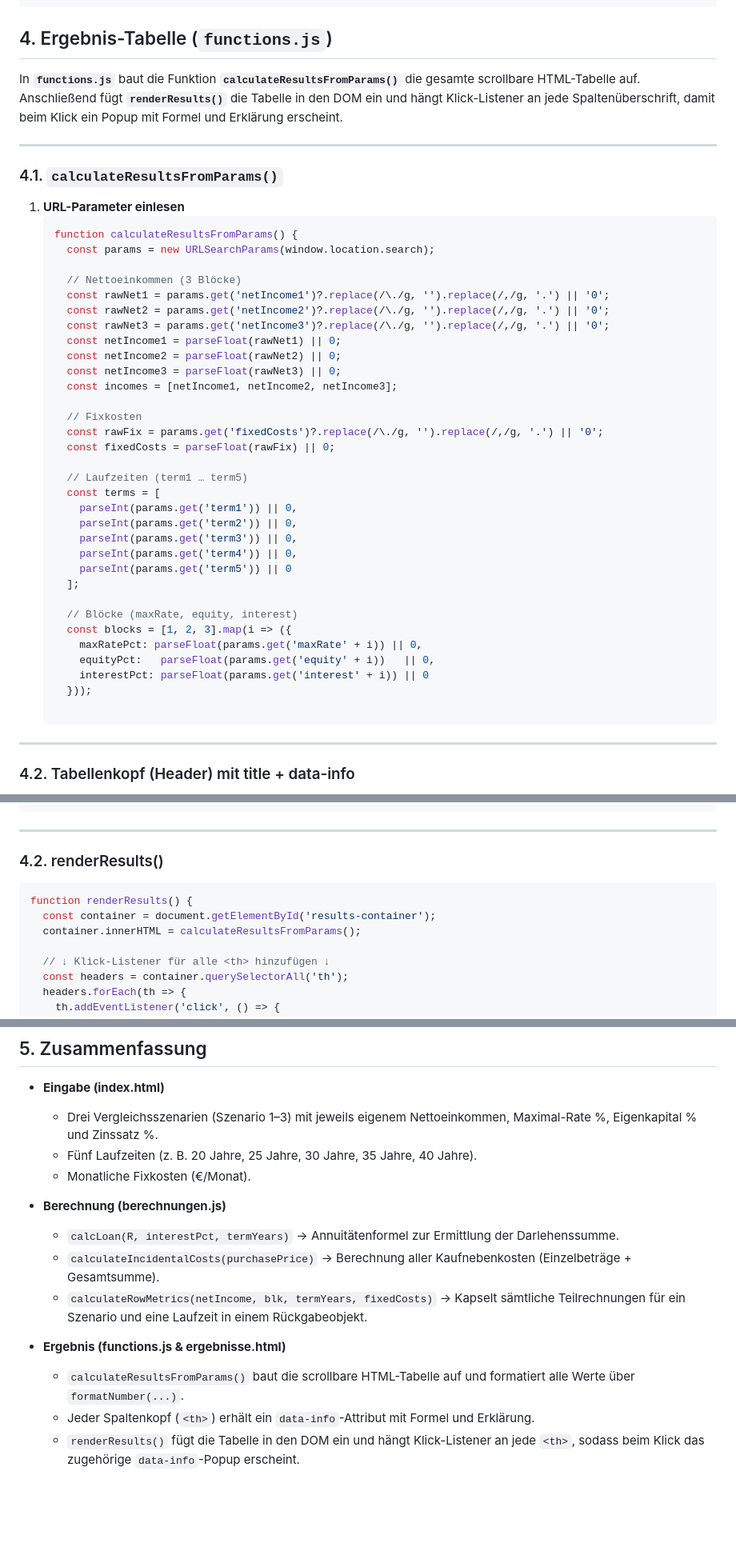
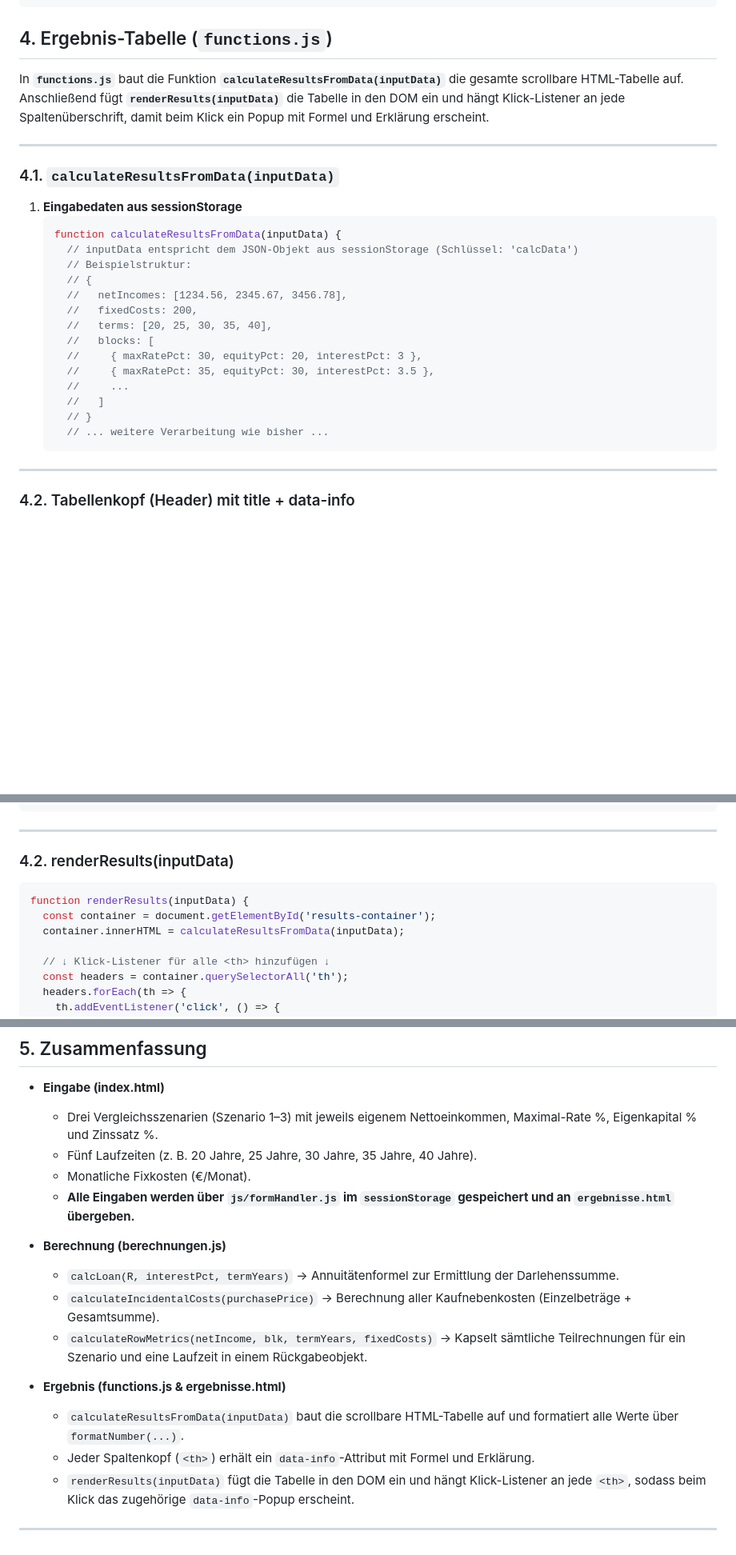
Before and after one commit to PoIsCoding/immo-kalkulation, a Markdown page: wiki.md, 3 parts joined by grey strips. Shown: that part at 80% size. Rendered like a GitHub page; blank space fills up the shorter version.

Commit message:
Release v1.3.2

````diff
--- a/wiki.md
+++ b/wiki.md
@@ -283,45 +297,29 @@ function calculateRowMetrics(netIncome, blk, termYears, fixedCosts) {
 
 ## 4. Ergebnis-Tabelle (`functions.js`)
 
-In **`functions.js`** baut die Funktion **`calculateResultsFromParams()`** die gesamte scrollbare HTML-Tabelle auf. Anschließend fügt **`renderResults()`** die Tabelle in den DOM ein und hängt Klick-Listener an jede Spaltenüberschrift, damit beim Klick ein Popup mit Formel und Erklärung erscheint.
+In **`functions.js`** baut die Funktion **`calculateResultsFromData(inputData)`** die gesamte scrollbare HTML-Tabelle auf. Anschließend fügt **`renderResults(inputData)`** die Tabelle in den DOM ein und hängt Klick-Listener an jede Spaltenüberschrift, damit beim Klick ein Popup mit Formel und Erklärung erscheint.
 
 ---
 
-### 4.1. `calculateResultsFromParams()`
+### 4.1. `calculateResultsFromData(inputData)`
 
-1. **URL-Parameter einlesen**
+1. **Eingabedaten aus sessionStorage**
    ```js
-   function calculateResultsFromParams() {
-     const params = new URLSearchParams(window.location.search);
-
-     // Nettoeinkommen (3 Blöcke)
-     const rawNet1 = params.get('netIncome1')?.replace(/\./g, '').replace(/,/g, '.') || '0';
-     const rawNet2 = params.get('netIncome2')?.replace(/\./g, '').replace(/,/g, '.') || '0';
-     const rawNet3 = params.get('netIncome3')?.replace(/\./g, '').replace(/,/g, '.') || '0';
-     const netIncome1 = parseFloat(rawNet1) || 0;
-     const netIncome2 = parseFloat(rawNet2) || 0;
-     const netIncome3 = parseFloat(rawNet3) || 0;
-     const incomes = [netIncome1, netIncome2, netIncome3];
-
-     // Fixkosten
-     const rawFix = params.get('fixedCosts')?.replace(/\./g, '').replace(/,/g, '.') || '0';
-     const fixedCosts = parseFloat(rawFix) || 0;
-
-     // Laufzeiten (term1 … term5)
-     const terms = [
-       parseInt(params.get('term1')) || 0,
-       parseInt(params.get('term2')) || 0,
-       parseInt(params.get('term3')) || 0,
-       parseInt(params.get('term4')) || 0,
-       parseInt(params.get('term5')) || 0
-     ];
-
-     // Blöcke (maxRate, equity, interest)
-     const blocks = [1, 2, 3].map(i => ({
-       maxRatePct: parseFloat(params.get('maxRate' + i)) || 0,
-       equityPct:   parseFloat(params.get('equity' + i))   || 0,
-       interestPct: parseFloat(params.get('interest' + i)) || 0
-     }));
+   function calculateResultsFromData(inputData) {
+     // inputData entspricht dem JSON-Objekt aus sessionStorage (Schlüssel: 'calcData')
+     // Beispielstruktur:
+     // {
+     //   netIncomes: [1234.56, 2345.67, 3456.78],
+     //   fixedCosts: 200,
+     //   terms: [20, 25, 30, 35, 40],
+     //   blocks: [
+     //     { maxRatePct: 30, equityPct: 20, interestPct: 3 },
+     //     { maxRatePct: 35, equityPct: 30, interestPct: 3.5 },
+     //     ...
+     //   ]
+     // }
+     // ... weitere Verarbeitung wie bisher ...
+   ```
 
 ---
 ### 4.2. Tabellenkopf (Header) mit title + data-info
@@ -421,11 +419,11 @@ Jeder <th>-Eintrag enthält:
 }
 ```
 ---
-### 4.2. renderResults()
+### 4.2. renderResults(inputData)
 ```js
-function renderResults() {
+function renderResults(inputData) {
   const container = document.getElementById('results-container');
-  container.innerHTML = calculateResultsFromParams();
+  container.innerHTML = calculateResultsFromData(inputData);
 
   // ↓ Klick-Listener für alle <th> hinzufügen ↓
   const headers = container.querySelectorAll('th');
@@ -464,6 +462,7 @@ html += `<tr${rowStyle}> … </tr>`;
   - Drei Vergleichsszenarien (Szenario 1–3) mit jeweils eigenem Nettoeinkommen, Maximal-Rate %, Eigenkapital % und Zinssatz %.
   - Fünf Laufzeiten (z. B. 20 Jahre, 25 Jahre, 30 Jahre, 35 Jahre, 40 Jahre).
   - Monatliche Fixkosten (€/Monat).
+  - **Alle Eingaben werden über `js/formHandler.js` im `sessionStorage` gespeichert und an `ergebnisse.html` übergeben.**
 
 - **Berechnung (berechnungen.js)**
   - `calcLoan(R, interestPct, termYears)` → Annuitätenformel zur Ermittlung der Darlehenssumme.
@@ -471,6 +470,13 @@ html += `<tr${rowStyle}> … </tr>`;
   - `calculateRowMetrics(netIncome, blk, termYears, fixedCosts)` → Kapselt sämtliche Teilrechnungen für ein Szenario und eine Laufzeit in einem Rückgabeobjekt.
 
 - **Ergebnis (functions.js & ergebnisse.html)**
-  - `calculateResultsFromParams()` baut die scrollbare HTML-Tabelle auf und formatiert alle Werte über `formatNumber(...)`.
+  - `calculateResultsFromData(inputData)` baut die scrollbare HTML-Tabelle auf und formatiert alle Werte über `formatNumber(...)`.
   - Jeder Spaltenkopf (`<th>`) erhält ein `data-info`-Attribut mit Formel und Erklärung.
-  - `renderResults()` fügt die Tabelle in den DOM ein und hängt Klick-Listener an jede `<th>`, sodass beim Klick das zugehörige `data-info`-Popup erscheint.
+  - `renderResults(inputData)` fügt die Tabelle in den DOM ein und hängt Klick-Listener an jede `<th>`, sodass beim Klick das zugehörige `data-info`-Popup erscheint.
+
+---
+
+<!--
+### PDF-Export
+Der PDF-Export ist derzeit nicht verfügbar.
+-->
````
Also changed, not shown: other parts of wiki.md (+21 -7 lines), changelog.md (+6 -0 lines).
